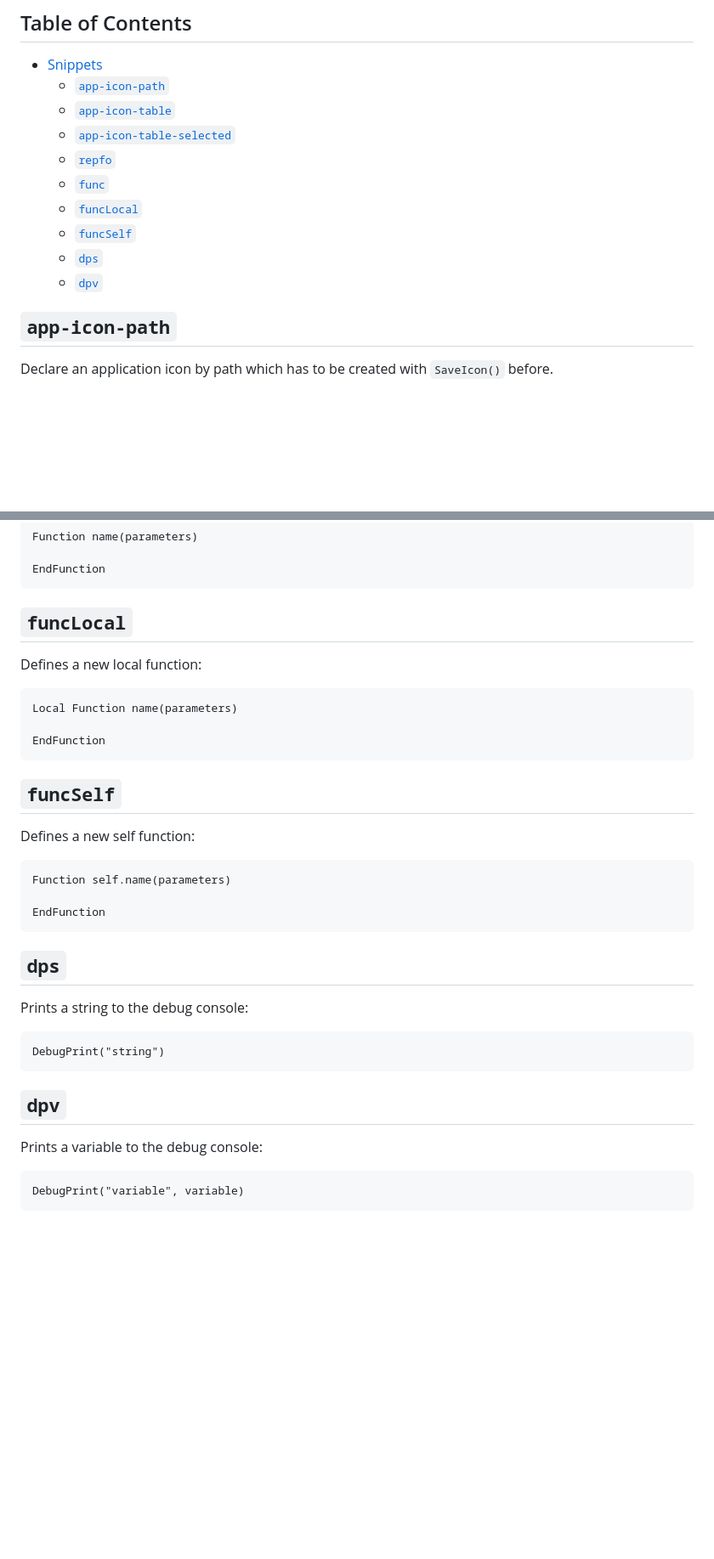
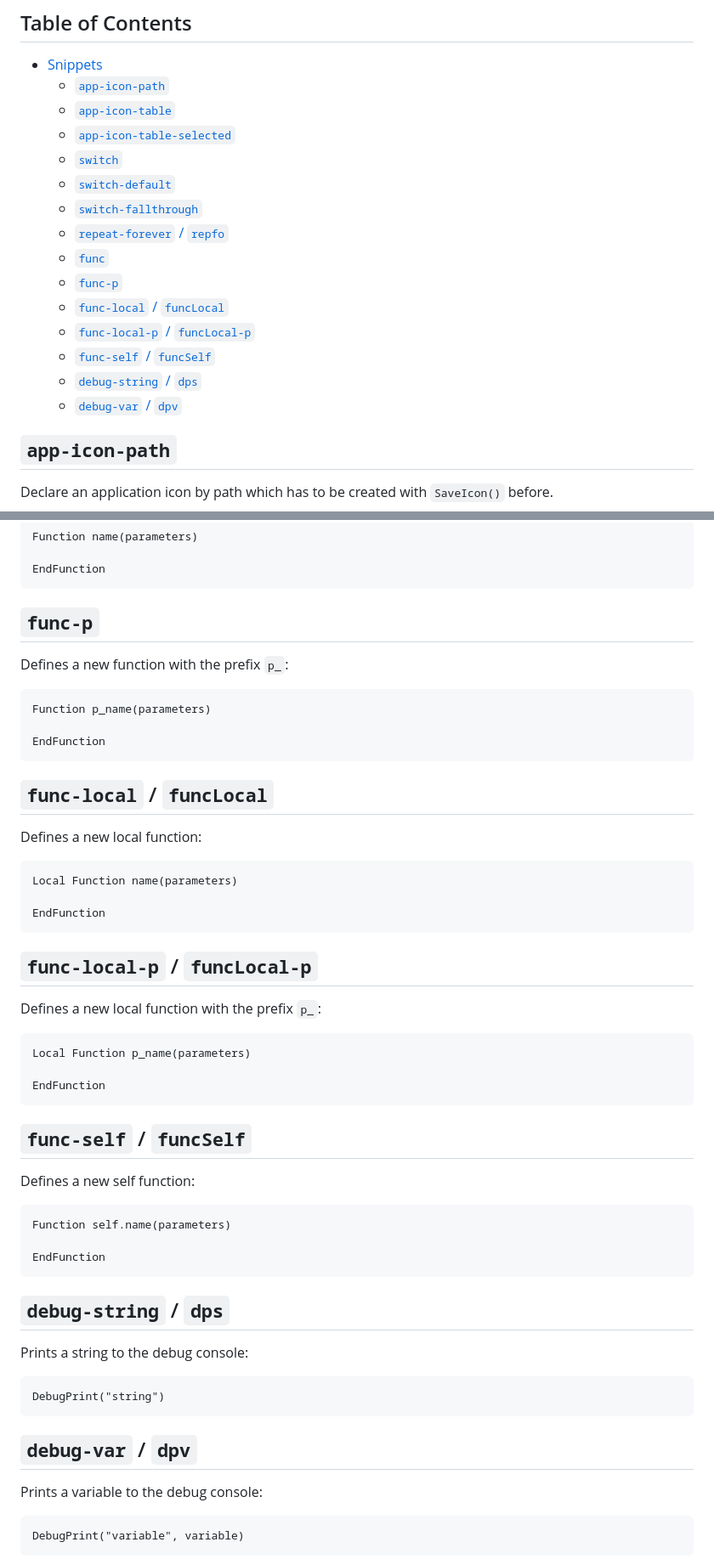
Before and after one commit to JohnArcher/vscode-hollywood-mal, a Markdown page: snippets.md, 2 parts joined by grey strips. Shown at 85% size. GitHub-like rendering; blank space fills up the shorter version.

````diff
--- a/snippets.md
+++ b/snippets.md
@@ -12,12 +12,17 @@ When you enter the snippet prefix listed below a popup window is triggered so yo
   * [`app-icon-path`](#app-icon-path)
   * [`app-icon-table`](#app-icon-table)
   * [`app-icon-table-selected`](#app-icon-table-selected)
-  * [`repfo`](#repfo)
+  * [`switch`](#switch)
+  * [`switch-default`](#switch-default)
+  * [`switch-fallthrough`](#switch-fallthrough)
+  * [`repeat-forever` / `repfo`](#repeat-forever--repfo)
   * [`func`](#func)
-  * [`funcLocal`](#funclocal)
-  * [`funcSelf`](#funcself)
-  * [`dps`](#dps)
-  * [`dpv`](#dpv)
+  * [`func-p`](#func-p)
+  * [`func-local` / `funcLocal`](#func-local--funclocal)
+  * [`func-local-p` / `funcLocal-p`](#func-local-p--funclocal-p)
+  * [`func-self` / `funcSelf`](#func-self--funcself)
+  * [`debug-string` / `dps`](#debug-string--dps)
+  * [`debug-var` / `dpv`](#debug-var--dpv)
 
 ## `app-icon-path`
 
@@ -99,7 +154,17 @@ Function name(parameters)
 EndFunction
 ```
 
-## `funcLocal`
+## `func-p`
+
+Defines a new function with the prefix `p_`:
+
+```
+Function p_name(parameters)
+
+EndFunction
+```
+
+## `func-local` / `funcLocal`
 
 Defines a new local function:
 
@@ -109,7 +174,17 @@ Local Function name(parameters)
 EndFunction
 ```
 
-## `funcSelf`
+## `func-local-p` / `funcLocal-p`
+
+Defines a new local function with the prefix `p_`:
+
+```
+Local Function p_name(parameters)
+
+EndFunction
+```
+
+## `func-self` / `funcSelf`
 
 Defines a new self function:
 
@@ -119,7 +194,7 @@ Function self.name(parameters)
 EndFunction
 ```
 
-## `dps`
+## `debug-string` / `dps`
 
 Prints a string to the debug console:
 
@@ -127,7 +202,7 @@ Prints a string to the debug console:
 DebugPrint("string")
 ```
 
-## `dpv`
+## `debug-var` / `dpv`
 
 Prints a variable to the debug console:
 
````
Also changed, not shown: other parts of snippets.md (+53 -3 lines), CHANGELOG.md (+13 -0 lines), media/snippet-func.gif (added), media/snippet-switch-default.gif (added), media/snippet-switch-fallthrough.gif (added), media/snippet-switch.gif (added), 1 other file.
